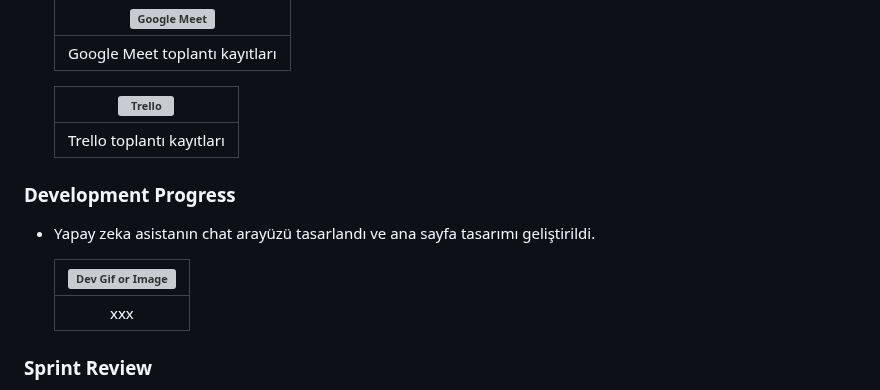
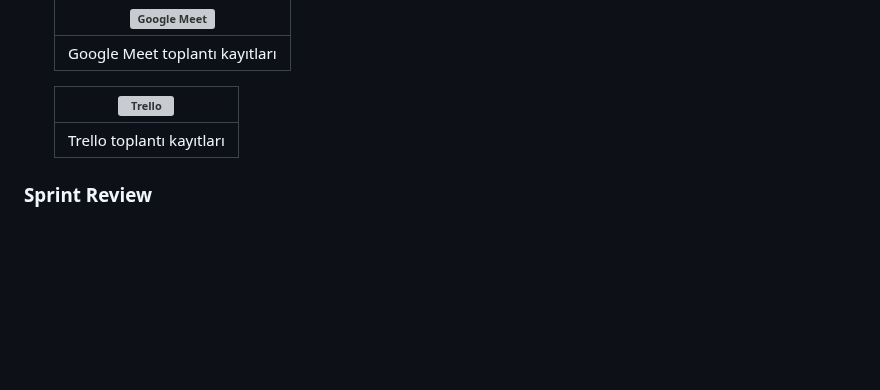
Before and after one commit to mustafagungormd/Bootcamp_AI-152, a Markdown page: README.md, the part around the change. GitHub-like rendering; blank space fills up the shorter version; grey boxes are pictures that could not be loaded.

```diff
--- a/README.md
+++ b/README.md
@@ -232,14 +232,6 @@ Eğitim ve kariyer yolculuğunda bireylere kişiselleştirilmiş rehberlik sunma
    | Trello toplantı kayıtları                        |
 
 
-### **Development Progress**
-* Yapay zeka asistanın chat arayüzü tasarlandı ve ana sayfa tasarımı geliştirildi.
-
-   | ![Dev Gif or Image](images/sprint3-6) |
-   |:---------------------------------:|
-   | xxx                      |
-
-
  ### **Sprint Review**
 - Sprint 3’ün sonunda, ekip bir araya geldi ve Sprint gözden geçirildi.
 - Planlanan tüm görevler tamamlandı.
```
